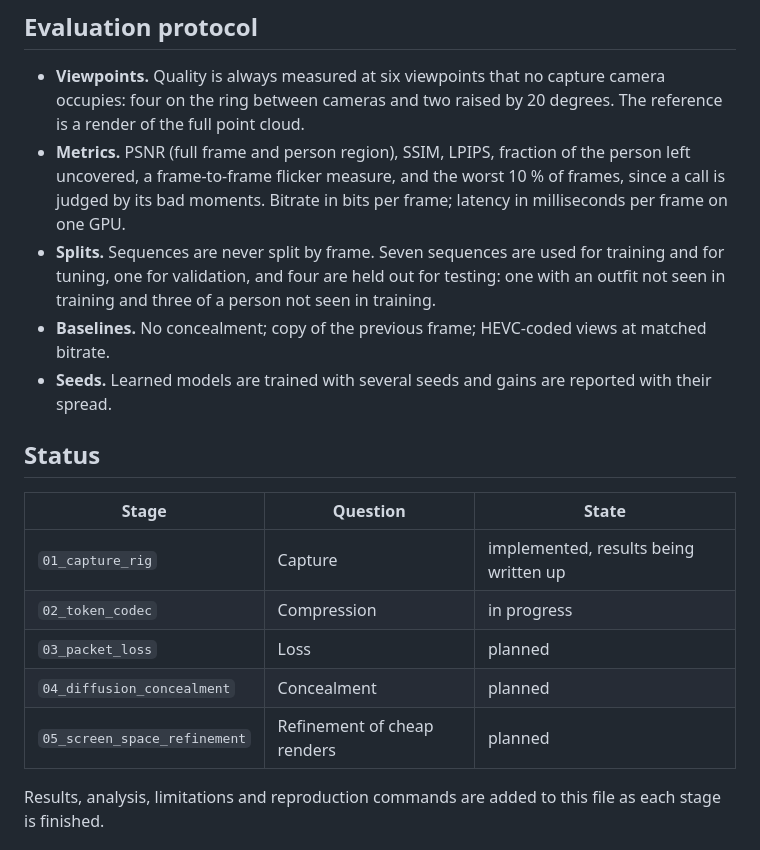
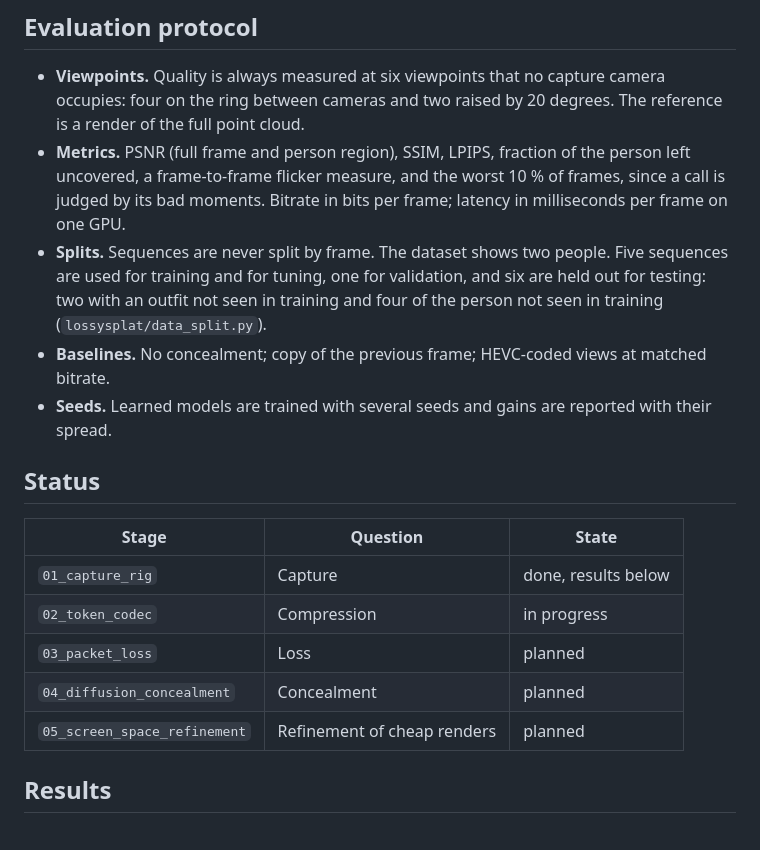
Before and after one commit to BiswarupMukherjee1/loss-resilient-splat-telepresence, a Markdown page: README.md, the part around one of its changes. GitHub-like rendering.

```diff
--- a/README.md
+++ b/README.md
@@ -79,9 +80,9 @@ flowchart LR
 - **Metrics.** PSNR (full frame and person region), SSIM, LPIPS, fraction of the person left uncovered, a
   frame-to-frame flicker measure, and the worst 10 % of frames, since a call is judged by its bad moments.
   Bitrate in bits per frame; latency in milliseconds per frame on one GPU.
-- **Splits.** Sequences are never split by frame. Seven sequences are used for training and for tuning, one for
-  validation, and four are held out for testing: one with an outfit not seen in training and three of a person
-  not seen in training.
+- **Splits.** Sequences are never split by frame. The dataset shows two people. Five sequences are used for
+  training and for tuning, one for validation, and six are held out for testing: two with an outfit not seen in
+  training and four of the person not seen in training (`lossysplat/data_split.py`).
 - **Baselines.** No concealment; copy of the previous frame; HEVC-coded views at matched bitrate.
 - **Seeds.** Learned models are trained with several seeds and gains are reported with their spread.
 
@@ -89,11 +90,11 @@ flowchart LR
 
 | Stage | Question | State |
 |---|---|---|
-| `01_capture_rig` | Capture | implemented, results being written up |
+| `01_capture_rig` | Capture | done, results below |
 | `02_token_codec` | Compression | in progress |
 | `03_packet_loss` | Loss | planned |
 | `04_diffusion_concealment` | Concealment | planned |
 | `05_screen_space_refinement` | Refinement of cheap renders | planned |
 
-Results, analysis, limitations and reproduction commands are added to this file as each stage is finished.
+## Results
 
```
Also changed, not shown: other parts of README.md (+81 -3 lines), results/01_capture_rig/capture_rig.png (added), 18 other files.
